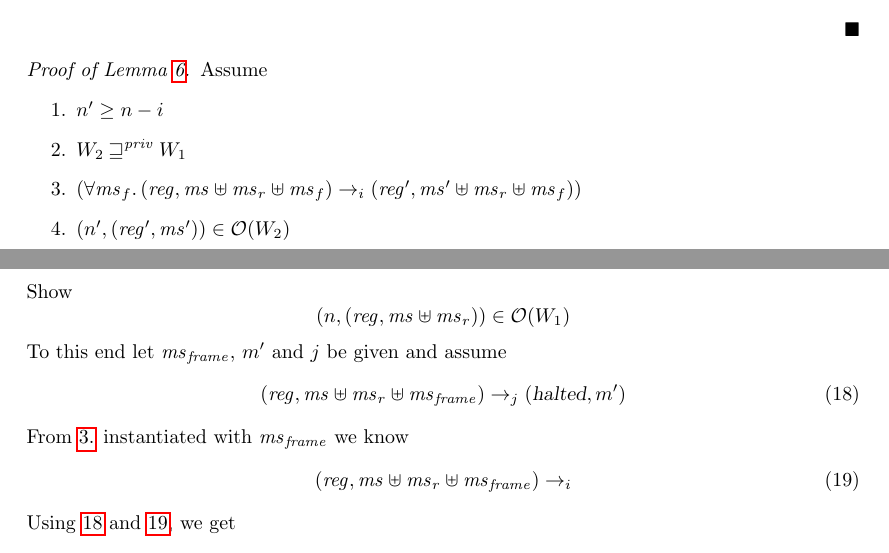
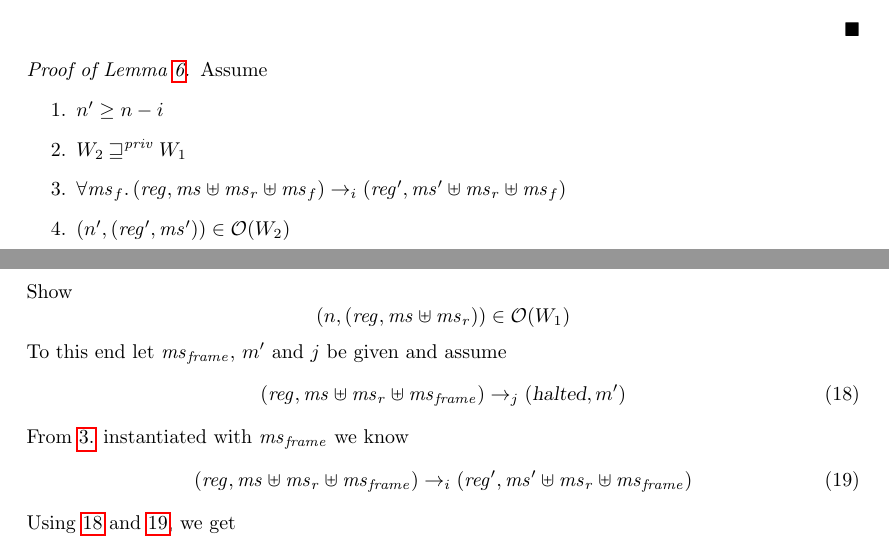
Before and after one commit to dominiquedevriese/capability-machine-reasoning-on-paper, a LaTeX document (local-capability-machine.tex): two parts of pages 52 and 53 of 66, joined at a grey line, cut so that both start at the same text. Compiled offline with pdfLaTeX.

Commit message:
Added missing configuration in anti-red O proof.

```diff
--- a/local-capability-machine.tex
+++ b/local-capability-machine.tex
@@ -3349,7 +3349,7 @@ Static region used for parts of memory that should not change.
   From \ref{ass:anti-red-exec} instantiated with $\ms_{\var{frame}}$ we know
   \begin{equation}
     \label{ass:anti-red-part-exec}
-    (\reg,\ms \uplus \ms_r \uplus \ms_{\var{frame}}) \step[i]
+    (\reg,\ms \uplus \ms_r \uplus \ms_{\var{frame}}) \step[i] (\reg',\ms' \uplus \ms_r \uplus \ms_{\var{frame}})
   \end{equation}
   Using \ref{ass:anti-red-termination} and \ref{ass:anti-red-part-exec}, we get
   \[
```
Also changed, not shown: local-capability-machine.tex (2 more changed lines).
